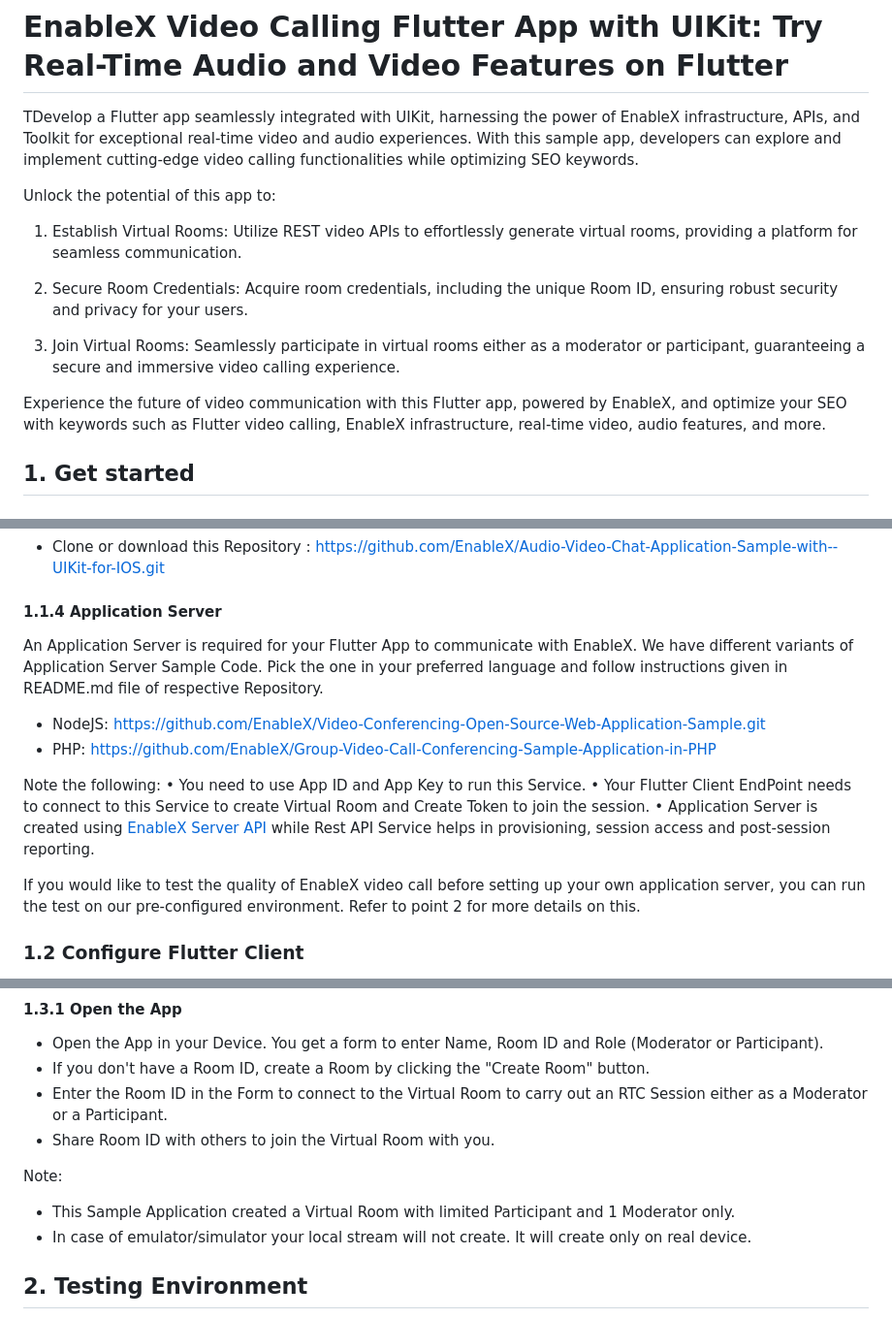
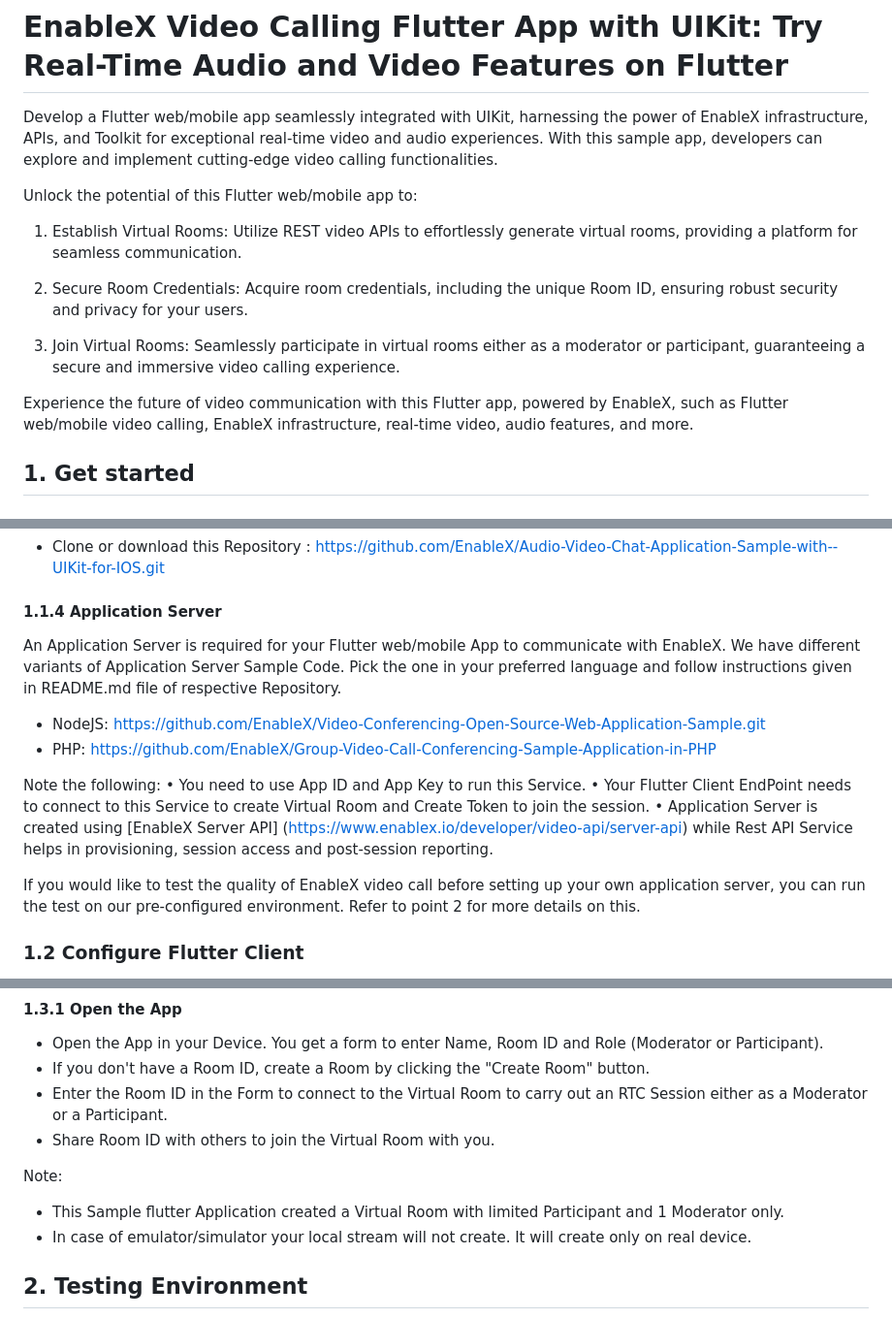
Before and after one commit to EnableX/Audio-Video-Chat-Application-Sample-with-UIKit-for-Flutter, a Markdown page: README.md, 3 parts joined by grey strips. Shown: that part at 97% size. Drawn GitHub-style.

```diff
--- a/README.md
+++ b/README.md
@@ -1,8 +1,8 @@
 # EnableX Video Calling Flutter App with UIKit: Try Real-Time Audio and Video Features on Flutter
 
-TDevelop a Flutter app seamlessly integrated with UIKit, harnessing the power of EnableX infrastructure, APIs, and Toolkit for exceptional real-time video and audio experiences. With this sample app, developers can explore and implement cutting-edge video calling functionalities while optimizing SEO keywords.
+Develop a Flutter web/mobile app seamlessly integrated with UIKit, harnessing the power of EnableX infrastructure, APIs, and Toolkit for exceptional real-time video and audio experiences. With this sample app, developers can explore and implement cutting-edge video calling functionalities.
 
-Unlock the potential of this app to:
+Unlock the potential of this Flutter web/mobile app to:
 
 1. Establish Virtual Rooms: Utilize REST video APIs to effortlessly generate virtual rooms, providing a platform for seamless communication.
 
@@ -10,7 +10,7 @@ Unlock the potential of this app to:
 
 3. Join Virtual Rooms: Seamlessly participate in virtual rooms either as a moderator or participant, guaranteeing a secure and immersive video calling experience.
 
-Experience the future of video communication with this Flutter app, powered by EnableX, and optimize your SEO with keywords such as Flutter video calling, EnableX infrastructure, real-time video, audio features, and more.
+Experience the future of video communication with this Flutter app, powered by EnableX, such as Flutter web/mobile video calling, EnableX infrastructure, real-time video, audio features, and more.
 
 ## 1. Get started
 
@@ -36,7 +36,7 @@ You would need API Credentials to access EnableX platform. To do that, simply cr
 
 #### 1.1.4 Application Server
 
-An Application Server is required for your Flutter App to communicate with EnableX. We have different variants of Application Server Sample Code. Pick the one in your preferred language and follow instructions given in README.md file of respective Repository.
+An Application Server is required for your Flutter web/mobile App to communicate with EnableX. We have different variants of Application Server Sample Code. Pick the one in your preferred language and follow instructions given in README.md file of respective Repository.
 
 * NodeJS: https://github.com/EnableX/Video-Conferencing-Open-Source-Web-Application-Sample.git
 * PHP: https://github.com/EnableX/Group-Video-Call-Conferencing-Sample-Application-in-PHP
@@ -44,9 +44,9 @@ An Application Server is required for your Flutter App to communicate with Enabl
 Note the following:
 •	You need to use App ID and App Key to run this Service.
 •	Your Flutter Client EndPoint needs to connect to this Service to create Virtual Room and Create Token to join the session.
-•	Application Server is created using [EnableX Server API](https://www.enablex.io/developer/video-api/server-api) while Rest API Service helps in provisioning, session access and post-session reporting.
+•	Application Server is created using [EnableX Server API] (https://www.enablex.io/developer/video-api/server-api) while Rest API Service helps in provisioning, session access and post-session reporting.
 
-If you would like to test the quality of EnableX video call before setting up your own application server,  you can run the test on our pre-configured environment. Refer to point 2 for more details on this.
+If you would like to test the quality of EnableX video call before setting up your own application server, you can run the test on our pre-configured environment. Refer to point 2 for more details on this.
 
 ### 1.2 Configure Flutter Client
 
@@ -77,7 +77,7 @@ If you would like to test the quality of EnableX video call before setting up yo
 * Share Room ID with others to join the Virtual Room with you.
 
 Note:
-* This Sample Application created a Virtual Room with limited Participant and 1 Moderator only.
+* This Sample flutter Application created a Virtual Room with limited Participant and 1 Moderator only.
 * In case of emulator/simulator your local stream will not create. It will create only on real device.
 
 ## 2. Testing Environment
```
Also changed, not shown: other parts of README.md (+1 -1 lines).
